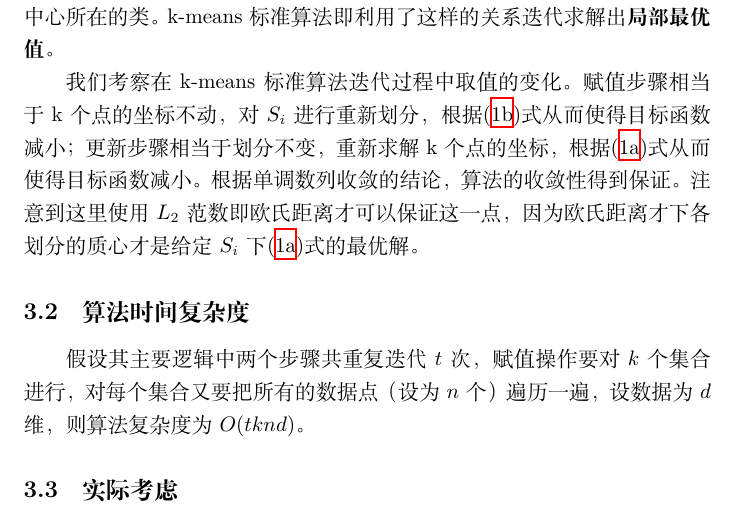
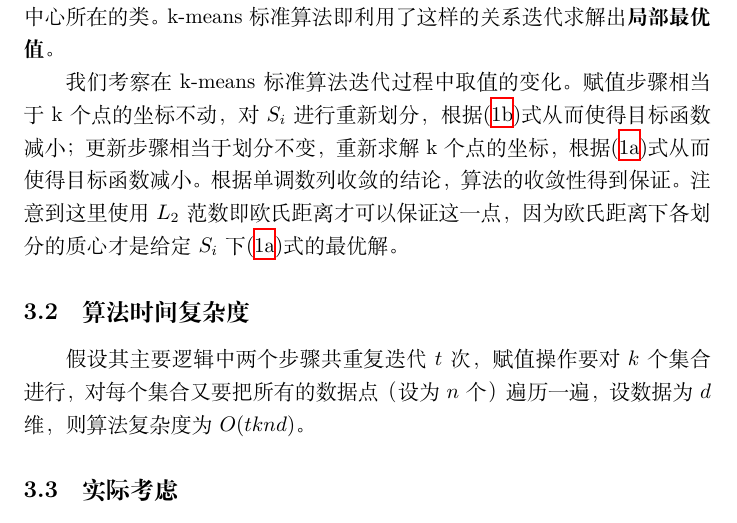
Before and after one commit to zhaofeng-shu33/clustering_hw, a LaTeX document (report.tex): part of page 2 of 9, cut so that both start at the same text. Compiled offline with XeLaTeX.

Commit message:
correct typo in report

```diff
--- a/report.tex
+++ b/report.tex
@@ -42,7 +42,7 @@
 \end{subequations}
 希望求解最优的k-划分和k个点的坐标。该问题联合求解（全局最优解）是NP-Hard的（组合优化问题一般都有这个特征），但如果给定k-划分求解k个点的坐标，根据\eqref{kcutgiven}式，由二次函数极值的性质易得其为每个划分中各点的质心；如果给定k个点的坐标，根据\eqref{coorgiven}式，每个$\bm{x}$应归入距离最近的中心所在的类。k-means 标准算法即利用了这样的关系迭代求解出\textbf{局部最优值}。
 
-我们考察在k-means 标准算法迭代过程中取值的变化。赋值步骤相当于k个点的坐标不动，对$S_i$进行重新划分，根据\eqref{coorgiven}式从而使得目标函数减小；更新步骤相当于划分不变，重新求解k个点的坐标，根据\eqref{kcutgiven}式从而使得目标函数减小。根据单调数列收敛的结论，算法的收敛性得到保证。注意到这里使用 $L_2$ 范数即欧氏距离才可以保证这一点，因为欧氏距离才下各划分的质心才是给定$S_i$下\eqref{kcutgiven}式的最优解。
+我们考察在k-means 标准算法迭代过程中取值的变化。赋值步骤相当于k个点的坐标不动，对$S_i$进行重新划分，根据\eqref{coorgiven}式从而使得目标函数减小；更新步骤相当于划分不变，重新求解k个点的坐标，根据\eqref{kcutgiven}式从而使得目标函数减小。根据单调数列收敛的结论，算法的收敛性得到保证。注意到这里使用 $L_2$ 范数即欧氏距离才可以保证这一点，因为欧氏距离下各划分的质心才是给定$S_i$下\eqref{kcutgiven}式的最优解。
 
 \subsection{算法时间复杂度}
 假设其主要逻辑中 两个步骤共重复迭代 $t$ 次， 赋值操作要对 $k$个集合进行，对每个集合又要把所有的数据点（设为$n$个）遍历一遍，设数据为$d$ 维，则算法复杂度为$O(tknd)$。
```
Also changed, not shown: report.pdf.
